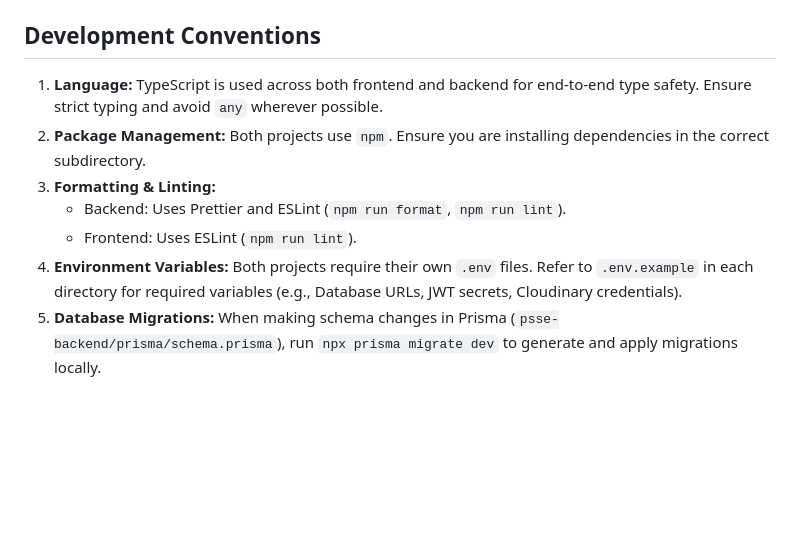
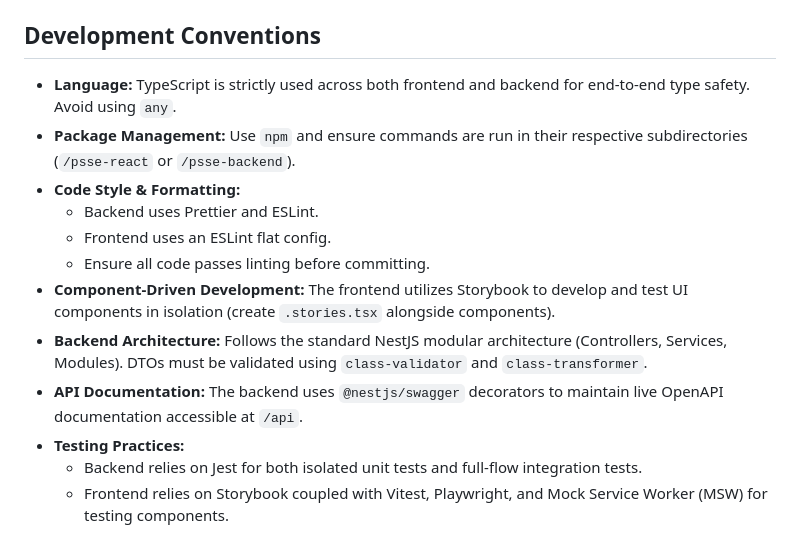
Before and after one commit to VinceAL-9/website, a Markdown page: GEMINI.md, the part around one of its changes. Rendered like a GitHub page; blank space fills up the shorter version.

```diff
--- a/GEMINI.md
+++ b/GEMINI.md
@@ -68,10 +57,15 @@ npm run test:integration
 
 ## Development Conventions
 
-1. **Language:** TypeScript is used across both frontend and backend for end-to-end type safety. Ensure strict typing and avoid `any` wherever possible.
-2. **Package Management:** Both projects use `npm`. Ensure you are installing dependencies in the correct subdirectory.
-3. **Formatting & Linting:**
-   - Backend: Uses Prettier and ESLint (`npm run format`, `npm run lint`).
-   - Frontend: Uses ESLint (`npm run lint`).
-4. **Environment Variables:** Both projects require their own `.env` files. Refer to `.env.example` in each directory for required variables (e.g., Database URLs, JWT secrets, Cloudinary credentials).
-5. **Database Migrations:** When making schema changes in Prisma (`psse-backend/prisma/schema.prisma`), run `npx prisma migrate dev` to generate and apply migrations locally.
+- **Language:** TypeScript is strictly used across both frontend and backend for end-to-end type safety. Avoid using `any`.
+- **Package Management:** Use `npm` and ensure commands are run in their respective subdirectories (`/psse-react` or `/psse-backend`).
+- **Code Style & Formatting:**
+  - Backend uses Prettier and ESLint.
+  - Frontend uses an ESLint flat config.
+  - Ensure all code passes linting before committing.
+- **Component-Driven Development:** The frontend utilizes Storybook to develop and test UI components in isolation (create `.stories.tsx` alongside components).
+- **Backend Architecture:** Follows the standard NestJS modular architecture (Controllers, Services, Modules). DTOs must be validated using `class-validator` and `class-transformer`.
+- **API Documentation:** The backend uses `@nestjs/swagger` decorators to maintain live OpenAPI documentation accessible at `/api`.
+- **Testing Practices:**
+  - Backend relies on Jest for both isolated unit tests and full-flow integration tests.
+  - Frontend relies on Storybook coupled with Vitest, Playwright, and Mock Service Worker (MSW) for testing components.
```
Also changed, not shown: other parts of GEMINI.md (+48 -59 lines), README.md (+18 -0 lines).
